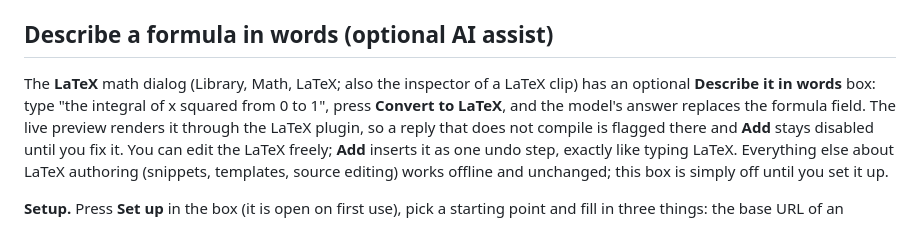
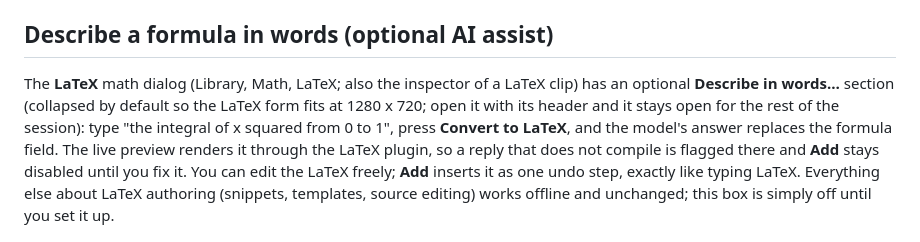
Before and after one commit to AniMathIO/AniMathIO, a Markdown page: docs/editor-guide.md, the part around one of its changes. GitHub-like rendering.

```diff
--- a/docs/editor-guide.md
+++ b/docs/editor-guide.md
@@ -196,7 +196,8 @@ stores it in the user data directory. The opt-in integration test runs the real
 ## Describe a formula in words (optional AI assist)
 
 The **LaTeX** math dialog (Library, Math, LaTeX; also the inspector of a LaTeX clip) has an
-optional **Describe it in words** box: type "the integral of x squared from 0 to 1", press
+optional **Describe in words…** section (collapsed by default so the LaTeX form fits at
+1280 x 720; open it with its header and it stays open for the rest of the session): type "the integral of x squared from 0 to 1", press
 **Convert to LaTeX**, and the model's answer replaces the formula field. The live preview
 renders it through the LaTeX plugin, so a reply that does not compile is flagged there and
 **Add** stays disabled until you fix it. You can edit the LaTeX freely; **Add** inserts it as
```
Also changed, not shown: other parts of docs/editor-guide.md (+3 -2 lines), docs/architecture.md (+1 -1 lines), docs/screenshots/720p-math-dialog.png, docs/screenshots/editor-auto-duck.png, docs/screenshots/editor-markers.png, docs/screenshots/editor-math-dialog.png, 10 other files.
